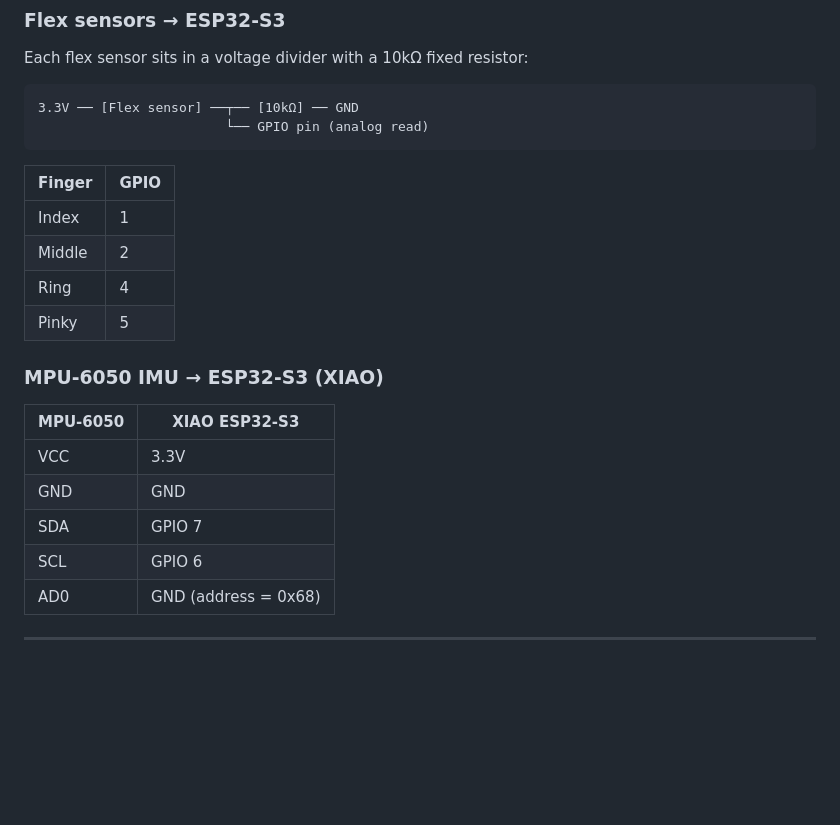
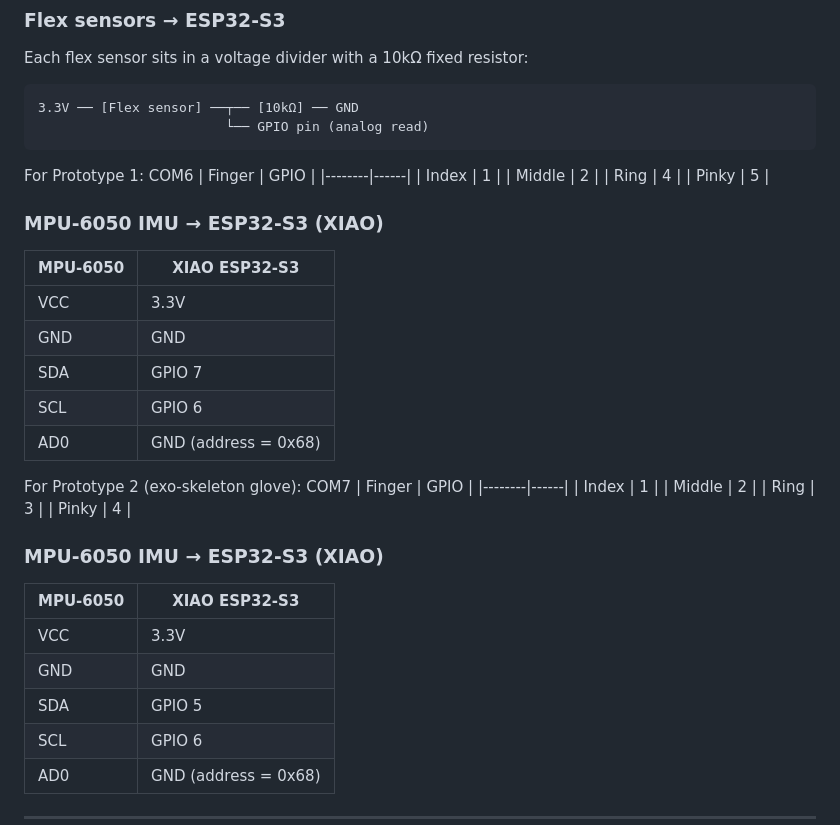
Before and after one commit to desirecje/glove-game-station, a Markdown page: README.md, the part around the change. GitHub-like rendering; blank space fills up the shorter version.

````diff
--- a/README.md
+++ b/README.md
@@ -64,7 +64,8 @@ Each flex sensor sits in a voltage divider with a 10kΩ fixed resistor:
 3.3V ── [Flex sensor] ──┬── [10kΩ] ── GND
                         └── GPIO pin (analog read)
 ```
-
+For Prototype 1:
+COM6
 | Finger | GPIO |
 |--------|------|
 | Index  | 1    |
@@ -79,6 +80,25 @@ Each flex sensor sits in a voltage divider with a 10kΩ fixed resistor:
 | VCC      | 3.3V          |
 | GND      | GND           |
 | SDA      | GPIO 7        |
+| SCL      | GPIO 6        |
+| AD0      | GND (address = 0x68) |
+
+For Prototype 2 (exo-skeleton glove):
+COM7
+| Finger | GPIO |
+|--------|------|
+| Index  | 1    |
+| Middle | 2    |
+| Ring   | 3    |
+| Pinky  | 4    |
+
+### MPU-6050 IMU → ESP32-S3 (XIAO)
+
+| MPU-6050 | XIAO ESP32-S3 |
+|----------|---------------|
+| VCC      | 3.3V          |
+| GND      | GND           |
+| SDA      | GPIO 5        |
 | SCL      | GPIO 6        |
 | AD0      | GND (address = 0x68) |
 
````
